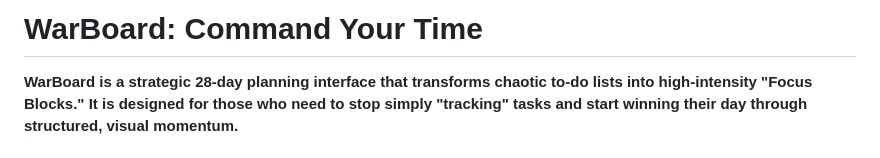
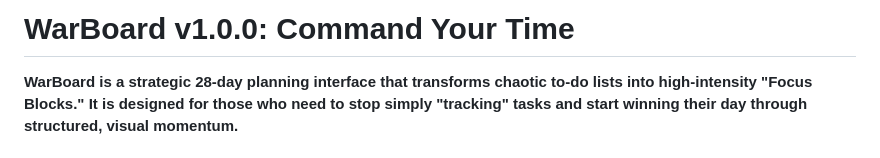
Before and after one commit to EmberSloth87/WarBoard, a Markdown page: README.md, the part around the change. Rendered like a GitHub page.

Commit message:
Define WarBoard v1.0.0

```diff
--- a/README.md
+++ b/README.md
@@ -1,4 +1,4 @@
-# WarBoard: Command Your Time
+# WarBoard v1.0.0: Command Your Time
 
 **WarBoard is a strategic 28-day planning interface that transforms chaotic to-do lists into high-intensity "Focus Blocks." It is designed for those who need to stop simply "tracking" tasks and start winning their day through structured, visual momentum.**
 
```
